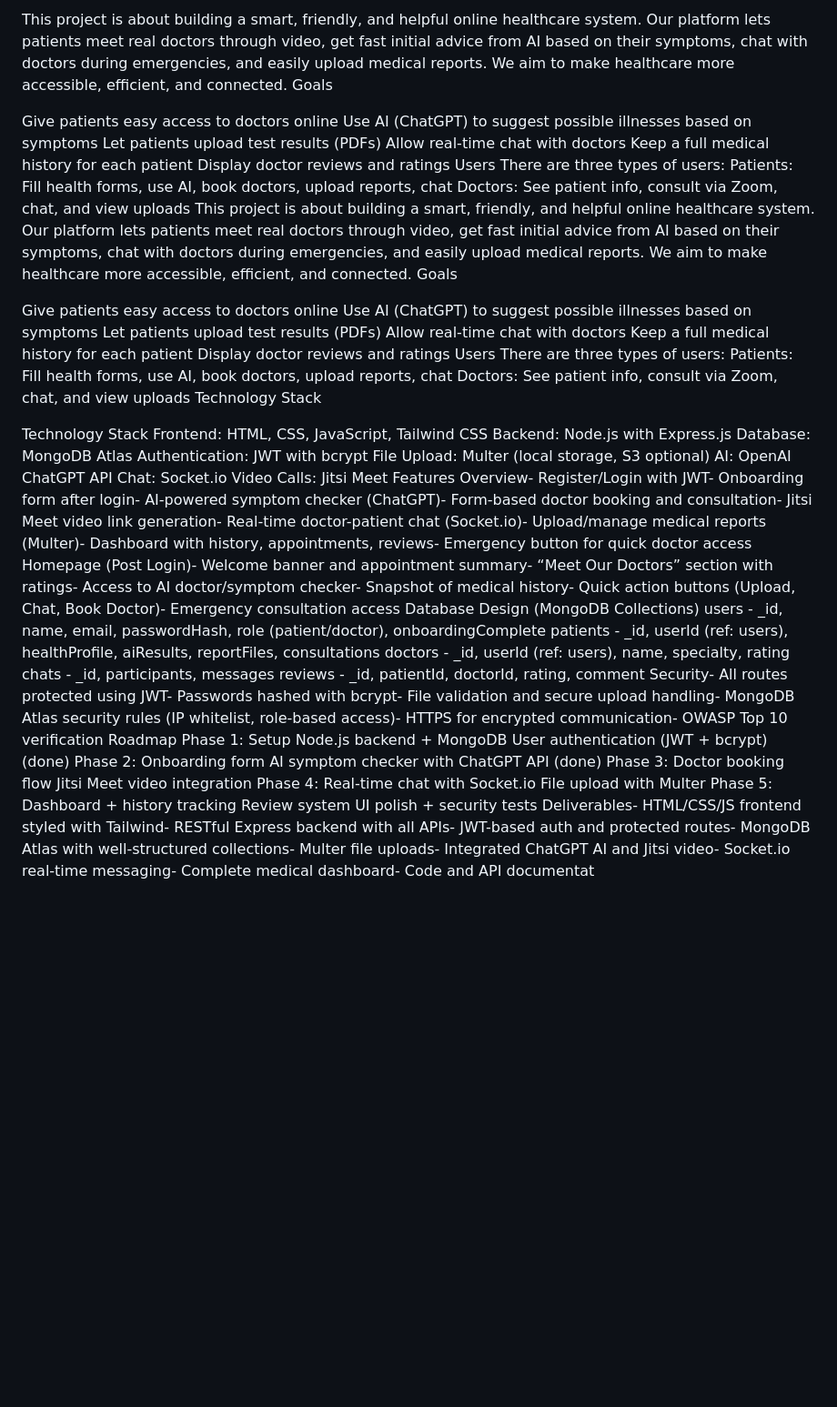
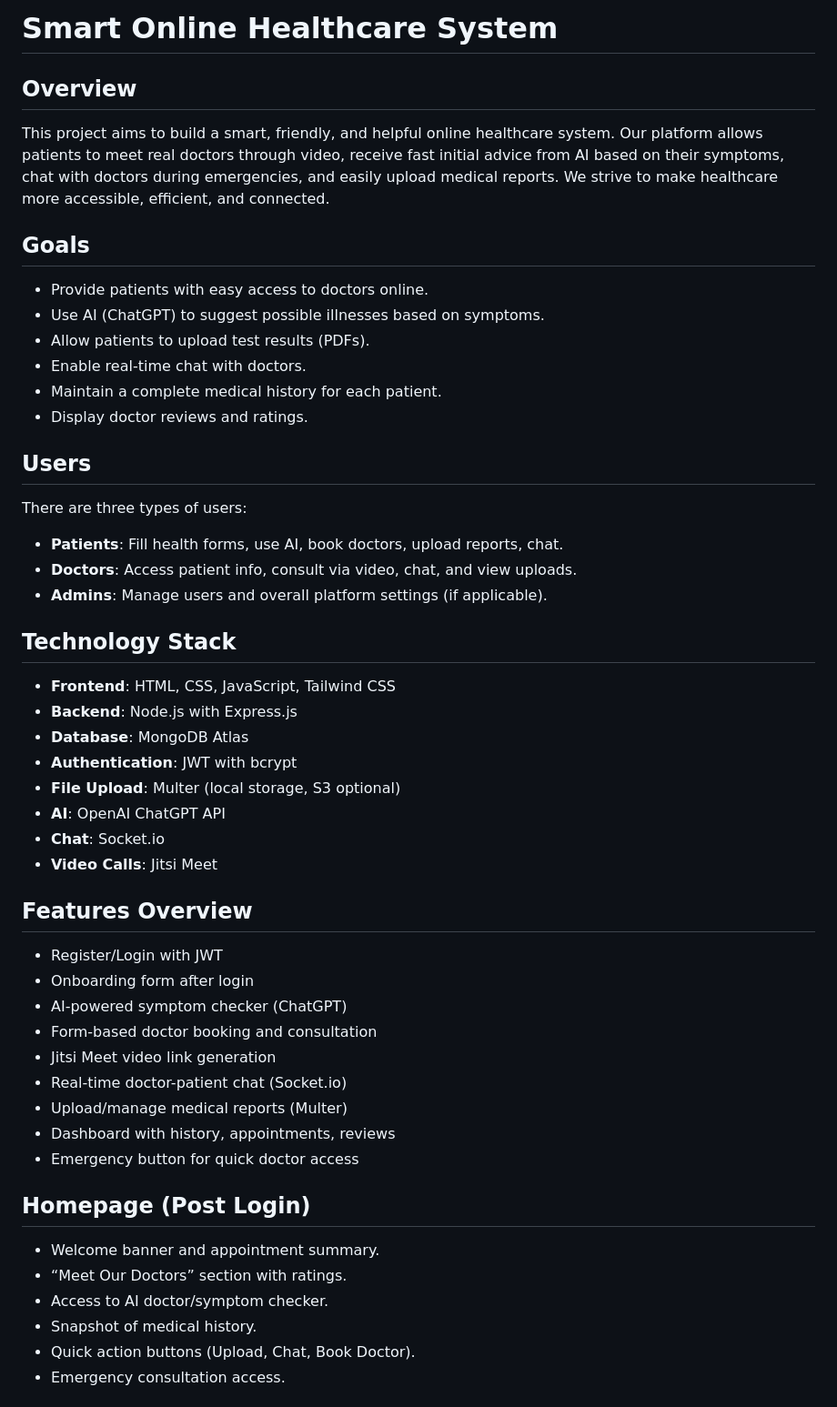
Before and after one commit to SENIVO-blip/Group29, a Markdown page: README.MD, the part around one of its changes. Shown at 91% size. GitHub-like rendering; blank space fills up the shorter version.

```diff
--- a/README.MD
+++ b/README.MD
@@ -1,45 +1,48 @@
-This project is about building a smart, friendly, and helpful online healthcare system. Our platform lets patients meet real doctors through video, get fast initial advice from AI based on their symptoms, chat with doctors during emergencies, and easily upload medical reports. We aim to make healthcare more accessible, efficient, and connected. Goals
+# Smart Online Healthcare System
 
-Give patients easy access to doctors online
-Use AI (ChatGPT) to suggest possible illnesses based on symptoms
-Let patients upload test results (PDFs)
-Allow real-time chat with doctors
-Keep a full medical history for each patient
-Display doctor reviews and ratings Users There are three types of users:
-Patients: Fill health forms, use AI, book doctors, upload reports, chat
-Doctors: See patient info, consult via Zoom, chat, and view uploads
-This project is about building a smart, friendly, and helpful online healthcare system. Our platform lets patients meet real doctors through video, get fast initial advice from AI based on their symptoms, chat with doctors during emergencies, and easily upload medical reports. We aim to make healthcare more accessible, efficient, and connected. Goals
+## Overview
+This project aims to build a smart, friendly, and helpful online healthcare system. Our platform allows patients to meet real doctors through video, receive fast initial advice from AI based on their symptoms, chat with doctors during emergencies, and easily upload medical reports. We strive to make healthcare more accessible, efficient, and connected.
 
-Give patients easy access to doctors online
-Use AI (ChatGPT) to suggest possible illnesses based on symptoms
-Let patients upload test results (PDFs)
-Allow real-time chat with doctors
-Keep a full medical history for each patient
-Display doctor reviews and ratings Users There are three types of users:
-Patients: Fill health forms, use AI, book doctors, upload reports, chat
-Doctors: See patient info, consult via Zoom, chat, and view uploads
-Technology Stack
+## Goals
+- Provide patients with easy access to doctors online.
+- Use AI (ChatGPT) to suggest possible illnesses based on symptoms.
+- Allow patients to upload test results (PDFs).
+- Enable real-time chat with doctors.
+- Maintain a complete medical history for each patient.
+- Display doctor reviews and ratings.
 
-Technology Stack
- Frontend: HTML, CSS, JavaScript, Tailwind CSS
- Backend: Node.js with Express.js
- Database: MongoDB Atlas
- Authentication: JWT with bcrypt
- File Upload: Multer (local storage, S3 optional)
- AI: OpenAI ChatGPT API
-Chat: Socket.io
- Video Calls: Jitsi Meet
- Features Overview- Register/Login with JWT- Onboarding form after login- AI-powered symptom checker (ChatGPT)- Form-based doctor booking and consultation- Jitsi Meet video link generation- Real-time doctor-patient chat (Socket.io)- Upload/manage medical reports (Multer)- Dashboard with history, appointments, reviews- Emergency button for quick doctor access
- Homepage (Post Login)- Welcome banner and appointment summary- “Meet Our Doctors” section with ratings- Access to AI doctor/symptom checker- Snapshot of medical history- Quick action buttons (Upload, Chat, Book Doctor)- Emergency consultation access
- Database Design (MongoDB Collections)
- users - _id, name, email, passwordHash, role (patient/doctor), onboardingComplete patients - _id, userId (ref:
- users), healthProfile, aiResults, reportFiles, consultations doctors - _id, userId (ref: users), name, specialty, rating
- chats - _id, participants, messages reviews - _id, patientId, doctorId, rating, comment
- Security- All routes protected using JWT- Passwords hashed with bcrypt- File validation and secure upload handling- MongoDB Atlas security rules (IP whitelist, role-based access)- HTTPS for encrypted communication- OWASP Top 10 verification
- Roadmap
- Phase 1: Setup Node.js backend + MongoDB User authentication (JWT + bcrypt) (done)
- Phase 2: Onboarding form AI symptom checker with ChatGPT API (done)
- Phase 3: Doctor booking flow Jitsi Meet video integration
- Phase 4: Real-time chat with Socket.io File upload with Multer
-Phase 5: Dashboard + history tracking Review system UI polish + security tests
- Deliverables- HTML/CSS/JS frontend styled with Tailwind- RESTful Express backend with all APIs- JWT-based auth and protected routes- MongoDB Atlas with well-structured collections- Multer file uploads- Integrated ChatGPT AI and Jitsi video- Socket.io real-time messaging- Complete medical dashboard- Code and API documentat
+## Users
+There are three types of users:
+- **Patients**: Fill health forms, use AI, book doctors, upload reports, chat.
+- **Doctors**: Access patient info, consult via video, chat, and view uploads.
+- **Admins**: Manage users and overall platform settings (if applicable).
+
+## Technology Stack
+- **Frontend**: HTML, CSS, JavaScript, Tailwind CSS
+- **Backend**: Node.js with Express.js
+- **Database**: MongoDB Atlas
+- **Authentication**: JWT with bcrypt
+- **File Upload**: Multer (local storage, S3 optional)
+- **AI**: OpenAI ChatGPT API
+- **Chat**: Socket.io
+- **Video Calls**: Jitsi Meet
+
+## Features Overview
+- Register/Login with JWT
+- Onboarding form after login
+- AI-powered symptom checker (ChatGPT)
+- Form-based doctor booking and consultation
+- Jitsi Meet video link generation
+- Real-time doctor-patient chat (Socket.io)
+- Upload/manage medical reports (Multer)
+- Dashboard with history, appointments, reviews
+- Emergency button for quick doctor access
+
+## Homepage (Post Login)
+- Welcome banner and appointment summary.
+- “Meet Our Doctors” section with ratings.
+- Access to AI doctor/symptom checker.
+- Snapshot of medical history.
+- Quick action buttons (Upload, Chat, Book Doctor).
+- Emergency consultation access.
+
```
Also changed, not shown: other parts of README.MD (+32 -0 lines).
